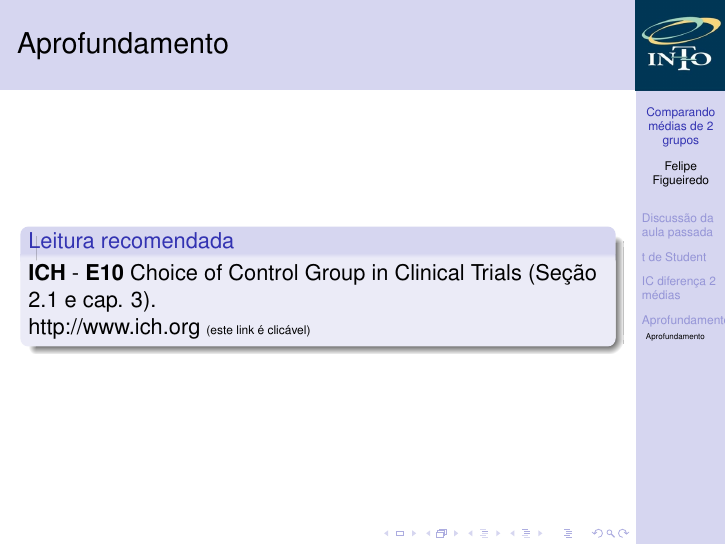
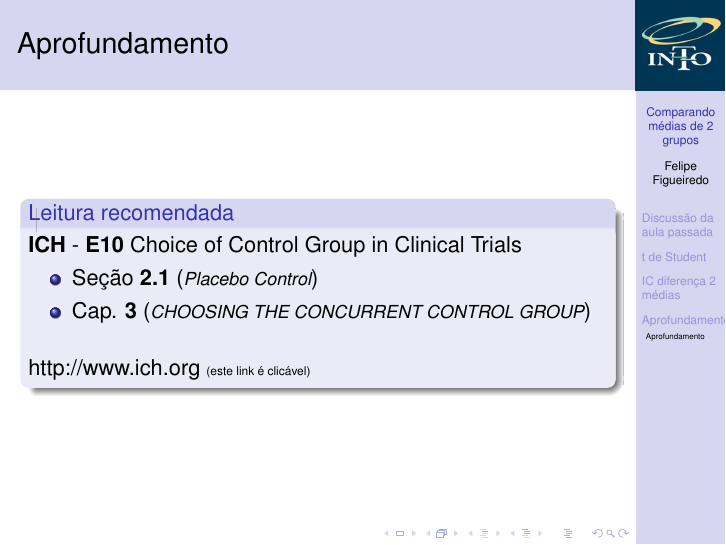
Before and after one commit to philsf/Bioestatistica, LaTeX slides (Aulas/BE-diferenca-IC-media-cap7.tex): page 53 of 53. Compiled offline with pdfLaTeX.

Commit message:
reformatação para clareza

```diff
--- a/Aulas/BE-diferenca-IC-media-cap7.tex
+++ b/Aulas/BE-diferenca-IC-media-cap7.tex
@@ -637,8 +637,13 @@ Quando faz sentido parear indivíduos de dois grupos?
 
 \begin{frame}{Aprofundamento}
   \begin{block}{Leitura recomendada}
-    {\bf ICH} - {\bf E10} Choice of Control Group in Clinical Trials (Seção 2.1 e cap. 3).
+    {\bf ICH} - {\bf E10} Choice of Control Group in Clinical Trials
+    \begin{itemize}
+    \item Seção {\bf 2.1} ({\em\footnotesize Placebo Control})
+    \item Cap. {\bf 3} ({\em\footnotesize CHOOSING THE CONCURRENT CONTROL GROUP})
+    \end{itemize}
 
+    \bigskip
     \href{http://www.ich.org/products/guidelines/efficacy/efficacy-single/article/choice-of-control-group-and-related-issues-in-clinical-trials.html}{http://www.ich.org} {\tiny (este link é clicável)}
   \end{block}
 \end{frame}
```
